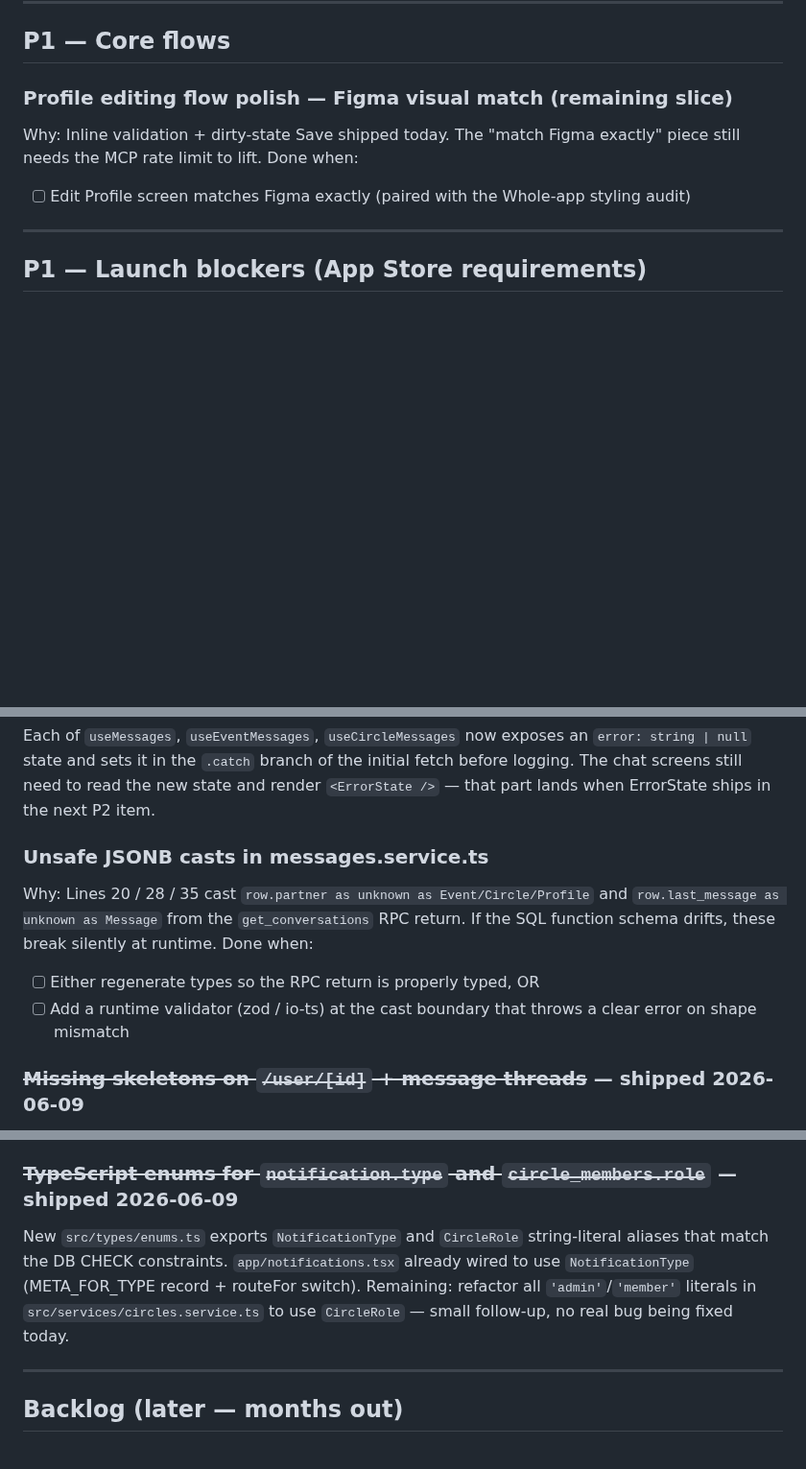
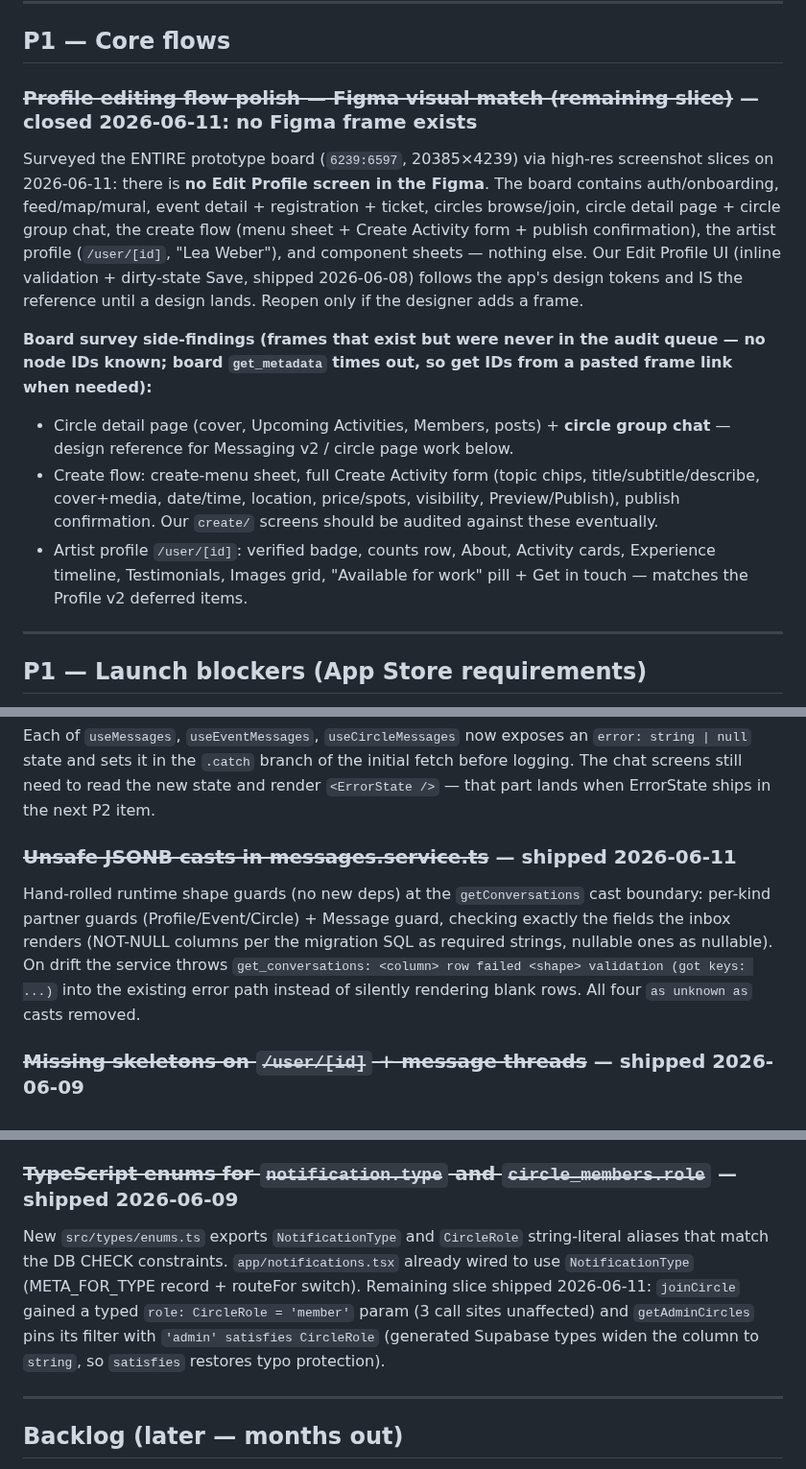
Before and after one commit to AidanH567/Sphaer, a Markdown page: BACKLOG.md, 3 parts joined by grey strips. Shown at 96% size. GitHub-like rendering; blank space fills up the shorter version.

Commit message:
docs(backlog): close Edit Profile Figma item (no frame exists) + hygiene strikes
Full prototype-board survey (6239:6597 via high-res screenshot slices):
no Edit Profile frame exists in the Figma — P1 item closed; our shipped
Edit Profile UI is the reference until a design lands. Side-findings
recorded: circle detail + group chat, create flow, and artist profile
frames exist on the board but were never in the audit queue (no node
IDs known; board get_metadata times out).

Strike JSONB-casts + CircleRole items (chore 366e751).

```diff
--- a/BACKLOG.md
+++ b/BACKLOG.md
@@ -151,10 +151,32 @@ Commit `632e064`. `app/(auth)/welcome.tsx` interstitial — ~1.6s dwell, tap-to-
 
 ## P1 — Core flows
 
-### Profile editing flow polish — Figma visual match (remaining slice)
-Why: Inline validation + dirty-state Save shipped today. The "match Figma exactly" piece still needs the MCP rate limit to lift.
-Done when:
-- [ ] Edit Profile screen matches Figma exactly (paired with the Whole-app styling audit)
+### ~~Profile editing flow polish — Figma visual match (remaining slice)~~ — closed 2026-06-11: no Figma frame exists
+Surveyed the ENTIRE prototype board (`6239:6597`, 20385×4239) via high-res
+screenshot slices on 2026-06-11: there is **no Edit Profile screen in the
+Figma**. The board contains auth/onboarding, feed/map/mural, event
+detail + registration + ticket, circles browse/join, circle detail page +
+circle group chat, the create flow (menu sheet + Create Activity form +
+publish confirmation), the artist profile (`/user/[id]`, "Lea Weber"),
+and component sheets — nothing else. Our Edit Profile UI (inline
+validation + dirty-state Save, shipped 2026-06-08) follows the app's
+design tokens and IS the reference until a design lands. Reopen only if
+the designer adds a frame.
+
+**Board survey side-findings (frames that exist but were never in the
+audit queue — no node IDs known; board `get_metadata` times out, so get
+IDs from a pasted frame link when needed):**
+- Circle detail page (cover, Upcoming Activities, Members, posts) +
+  **circle group chat** — design reference for Messaging v2 / circle
+  page work below.
+- Create flow: create-menu sheet, full Create Activity form (topic
+  chips, title/subtitle/describe, cover+media, date/time, location,
+  price/spots, visibility, Preview/Publish), publish confirmation.
+  Our `create/` screens should be audited against these eventually.
+- Artist profile `/user/[id]`: verified badge, counts row, About,
+  Activity cards, Experience timeline, Testimonials, Images grid,
+  "Available for work" pill + Get in touch — matches the Profile v2
+  deferred items.
 
 ---
 
@@ -243,11 +265,8 @@ PR per ship; don't expand the current item to absorb these.
 ### ~~Message hooks swallow fetch errors (3 hooks)~~ — hook half shipped 2026-06-09
 Each of `useMessages`, `useEventMessages`, `useCircleMessages` now exposes an `error: string | null` state and sets it in the `.catch` branch of the initial fetch before logging. The chat screens still need to read the new state and render `<ErrorState />` — that part lands when ErrorState ships in the next P2 item.
 
-### Unsafe JSONB casts in messages.service.ts
-Why: Lines 20 / 28 / 35 cast `row.partner as unknown as Event/Circle/Profile` and `row.last_message as unknown as Message` from the `get_conversations` RPC return. If the SQL function schema drifts, these break silently at runtime.
-Done when:
-- [ ] Either regenerate types so the RPC return is properly typed, OR
-- [ ] Add a runtime validator (zod / io-ts) at the cast boundary that throws a clear error on shape mismatch
+### ~~Unsafe JSONB casts in messages.service.ts~~ — shipped 2026-06-11
+Hand-rolled runtime shape guards (no new deps) at the `getConversations` cast boundary: per-kind partner guards (Profile/Event/Circle) + Message guard, checking exactly the fields the inbox renders (NOT-NULL columns per the migration SQL as required strings, nullable ones as nullable). On drift the service throws `get_conversations: <column> row failed <shape> validation (got keys: ...)` into the existing error path instead of silently rendering blank rows. All four `as unknown as` casts removed.
 
 ### ~~Missing skeletons on `/user/[id]` + message threads~~ — shipped 2026-06-09
 `/user/[id]` already shows `ProfileSkeleton` during `status === 'loading'` — audit was wrong about that one. New `src/components/ui/skeletons/MessageBubbleSkeleton.tsx` exposes `MessageBubbleSkeleton` (single bubble — side / width / index props) and `MessageBubbleSkeletonList` (a 6-bubble alternating-sides stack mimicking real conversation rhythm). All three chat screens (`/messages/[id]`, `/messages/event/[id]`, `/messages/circle/[id]`) now render the list during `isLoading` instead of a centred `ActivityIndicator`.
@@ -335,7 +354,7 @@ Remaining:
 - [ ] Component smoke tests via @testing-library/react-native (signup form validation, create-event validation, save toggle)
 
 ### ~~TypeScript enums for `notification.type` and `circle_members.role`~~ — shipped 2026-06-09
-New `src/types/enums.ts` exports `NotificationType` and `CircleRole` string-literal aliases that match the DB CHECK constraints. `app/notifications.tsx` already wired to use `NotificationType` (META_FOR_TYPE record + routeFor switch). Remaining: refactor all `'admin'`/`'member'` literals in `src/services/circles.service.ts` to use `CircleRole` — small follow-up, no real bug being fixed today.
+New `src/types/enums.ts` exports `NotificationType` and `CircleRole` string-literal aliases that match the DB CHECK constraints. `app/notifications.tsx` already wired to use `NotificationType` (META_FOR_TYPE record + routeFor switch). Remaining slice shipped 2026-06-11: `joinCircle` gained a typed `role: CircleRole = 'member'` param (3 call sites unaffected) and `getAdminCircles` pins its filter with `'admin' satisfies CircleRole` (generated Supabase types widen the column to `string`, so `satisfies` restores typo protection).
 
 ---
 
```
